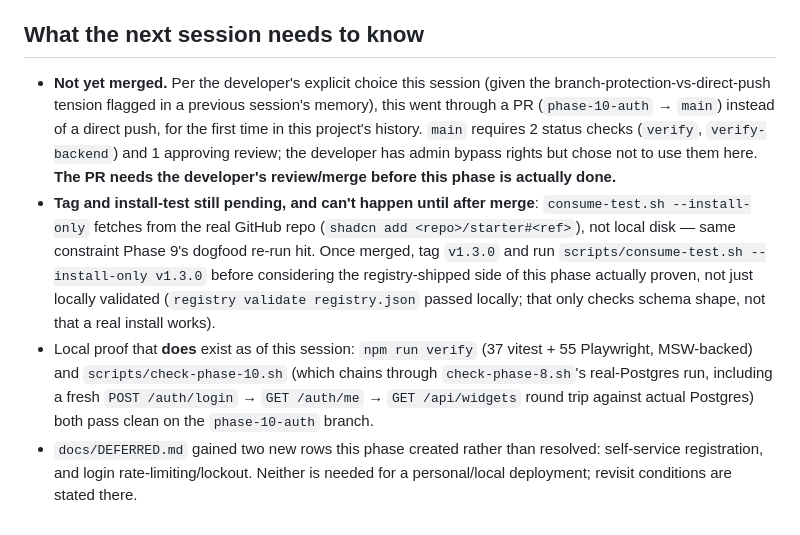
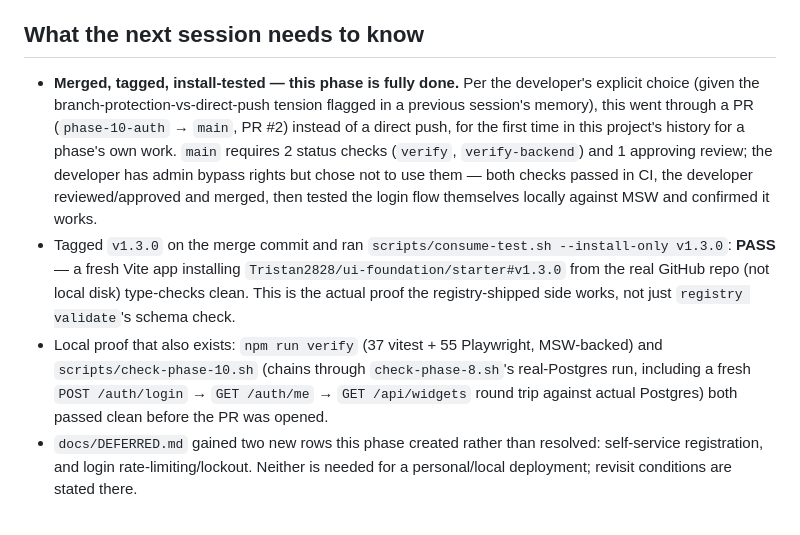
Before and after one commit to Tristan2828/ui-foundation, a Markdown page: docs/phases/phase-10.md, the part around the change. Drawn GitHub-style.

Commit message:
Phase 10: record merge, v1.3.0 tag, and install-test result
PR #2 merged and reviewed by the developer, who also confirmed the login
flow works by testing it locally. Tagged v1.3.0 and ran
consume-test.sh --install-only v1.3.0: a fresh Vite app installing
starter#v1.3.0 from the real GitHub repo type-checks clean.

Co-Authored-By: Claude Sonnet 5 <noreply@anthropic.com>

```diff
--- a/docs/phases/phase-10.md
+++ b/docs/phases/phase-10.md
@@ -123,28 +123,27 @@ backend is up and correctly rejecting me" for "not ready yet."
 
 ## What the next session needs to know
 
-- **Not yet merged.** Per the developer's explicit choice this session
-  (given the branch-protection-vs-direct-push tension flagged in a
-  previous session's memory), this went through a PR
-  (`phase-10-auth` → `main`) instead of a direct push, for the first time
-  in this project's history. `main` requires 2 status checks (`verify`,
-  `verify-backend`) and 1 approving review; the developer has admin bypass
-  rights but chose not to use them here. **The PR needs the developer's
-  review/merge before this phase is actually done.**
-- **Tag and install-test still pending, and can't happen until after
-  merge**: `consume-test.sh --install-only` fetches from the real GitHub
-  repo (`shadcn add <repo>/starter#<ref>`), not local disk — same
-  constraint Phase 9's dogfood re-run hit. Once merged, tag `v1.3.0` and
-  run `scripts/consume-test.sh --install-only v1.3.0` before considering
-  the registry-shipped side of this phase actually proven, not just
-  locally validated (`registry validate registry.json` passed locally;
-  that only checks schema shape, not that a real install works).
-- Local proof that **does** exist as of this session: `npm run verify`
-  (37 vitest + 55 Playwright, MSW-backed) and `scripts/check-phase-10.sh`
-  (which chains through `check-phase-8.sh`'s real-Postgres run, including
-  a fresh `POST /auth/login` → `GET /auth/me` → `GET /api/widgets`
-  round trip against actual Postgres) both pass clean on the
-  `phase-10-auth` branch.
+- **Merged, tagged, install-tested — this phase is fully done.** Per the
+  developer's explicit choice (given the branch-protection-vs-direct-push
+  tension flagged in a previous session's memory), this went through a PR
+  (`phase-10-auth` → `main`, PR #2) instead of a direct push, for the
+  first time in this project's history for a phase's own work. `main`
+  requires 2 status checks (`verify`, `verify-backend`) and 1 approving
+  review; the developer has admin bypass rights but chose not to use them
+  — both checks passed in CI, the developer reviewed/approved and merged,
+  then tested the login flow themselves locally against MSW and confirmed
+  it works.
+- Tagged `v1.3.0` on the merge commit and ran
+  `scripts/consume-test.sh --install-only v1.3.0`: **PASS** — a fresh Vite
+  app installing `Tristan2828/ui-foundation/starter#v1.3.0` from the real
+  GitHub repo (not local disk) type-checks clean. This is the actual proof
+  the registry-shipped side works, not just `registry validate`'s schema
+  check.
+- Local proof that also exists: `npm run verify` (37 vitest + 55
+  Playwright, MSW-backed) and `scripts/check-phase-10.sh` (chains through
+  `check-phase-8.sh`'s real-Postgres run, including a fresh
+  `POST /auth/login` → `GET /auth/me` → `GET /api/widgets` round trip
+  against actual Postgres) both passed clean before the PR was opened.
 - `docs/DEFERRED.md` gained two new rows this phase created rather than
   resolved: self-service registration, and login rate-limiting/lockout.
   Neither is needed for a personal/local deployment; revisit conditions
```
